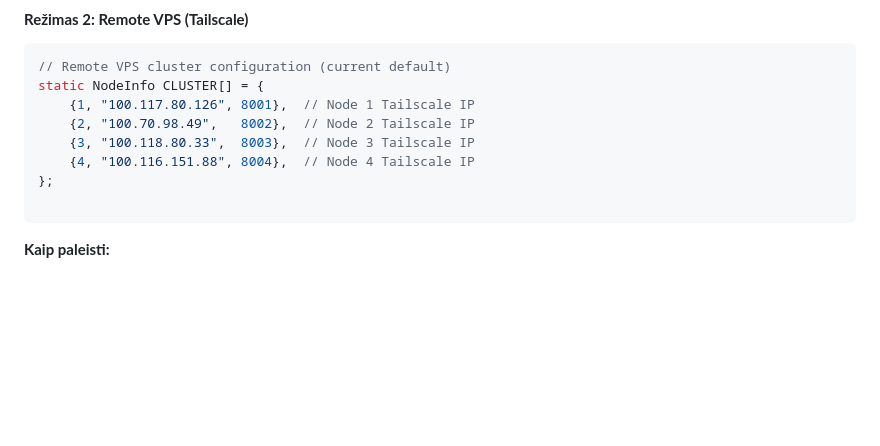
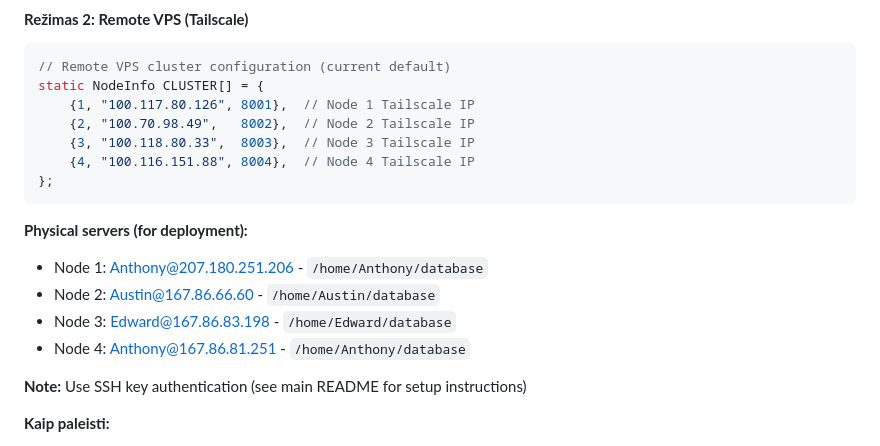
Before and after one commit to proxjega/database, a Markdown page: Replication/readme.md, the part around the change. Drawn GitHub-style; blank space fills up the shorter version.

Commit message:
Remove passwords from documentation

````diff
--- a/Replication/readme.md
+++ b/Replication/readme.md
@@ -121,8 +121,15 @@ static NodeInfo CLUSTER[] = {
     {3, "100.118.80.33",  8003},  // Node 3 Tailscale IP
     {4, "100.116.151.88", 8004},  // Node 4 Tailscale IP
 };
+```
 
-```
+**Physical servers (for deployment):**
+- Node 1: Anthony@207.180.251.206 - `/home/Anthony/database`
+- Node 2: Austin@167.86.66.60 - `/home/Austin/database`
+- Node 3: Edward@167.86.83.198 - `/home/Edward/database`
+- Node 4: Anthony@167.86.81.251 - `/home/Anthony/database`
+
+**Note:** Use SSH key authentication (see main README for setup instructions)
 
 **Kaip paleisti:**
 - SSH į kiekvieną VPS
````
Also changed, not shown: 1 other file.
